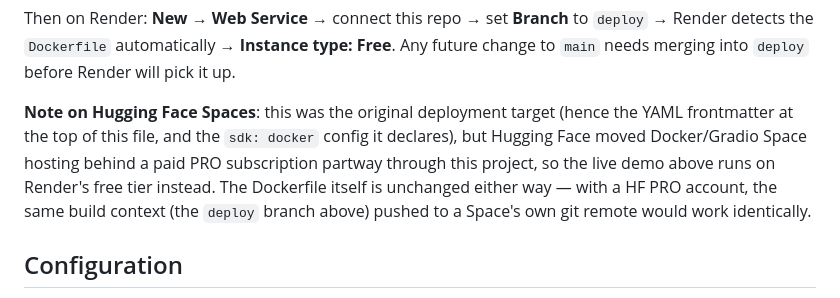
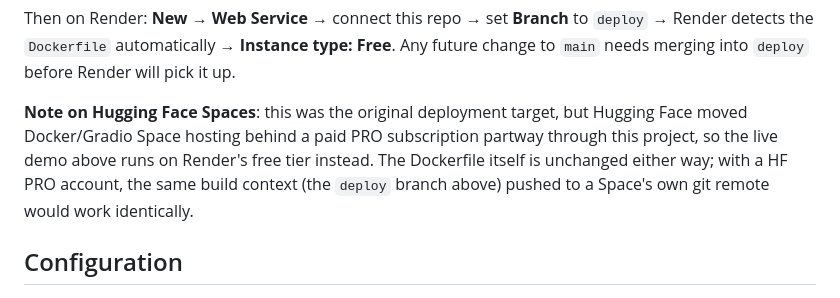
Before and after one commit to duytrangiale/urbancool_melbourne, a Markdown page: README.md, the part around one of its changes. Drawn GitHub-style.

```diff
--- a/README.md
+++ b/README.md
@@ -113,11 +101,10 @@ Then on Render: **New → Web Service** → connect this repo → set **Branch**
 Render detects the `Dockerfile` automatically → **Instance type: Free**. Any future change
 to `main` needs merging into `deploy` before Render will pick it up.
 
-**Note on Hugging Face Spaces**: this was the original deployment target (hence the YAML
-frontmatter at the top of this file, and the `sdk: docker` config it declares), but
-Hugging Face moved Docker/Gradio Space hosting behind a paid PRO subscription partway
-through this project, so the live demo above runs on Render's free tier instead. The
-Dockerfile itself is unchanged either way — with a HF PRO account, the same build context
+**Note on Hugging Face Spaces**: this was the original deployment target, but Hugging
+Face moved Docker/Gradio Space hosting behind a paid PRO subscription partway through
+this project, so the live demo above runs on Render's free tier instead. The
+Dockerfile itself is unchanged either way; with a HF PRO account, the same build context
 (the `deploy` branch above) pushed to a Space's own git remote would work identically.
 
 ## Configuration
```
Also changed, not shown: other parts of README.md (+6 -18 lines).
